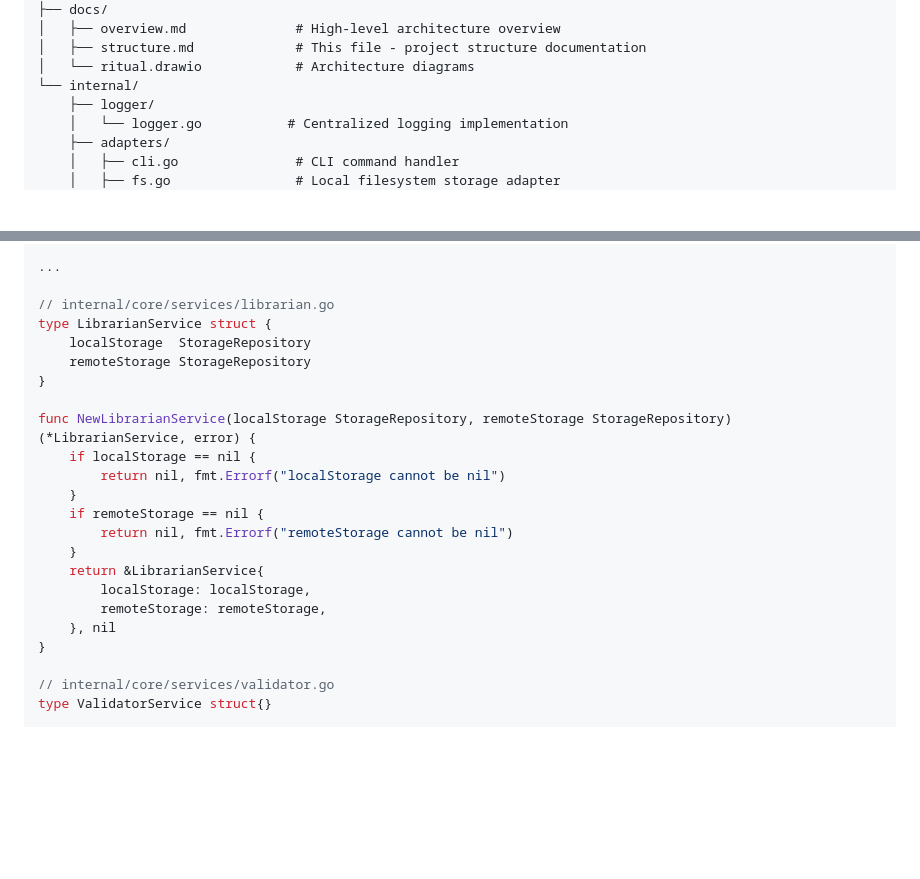
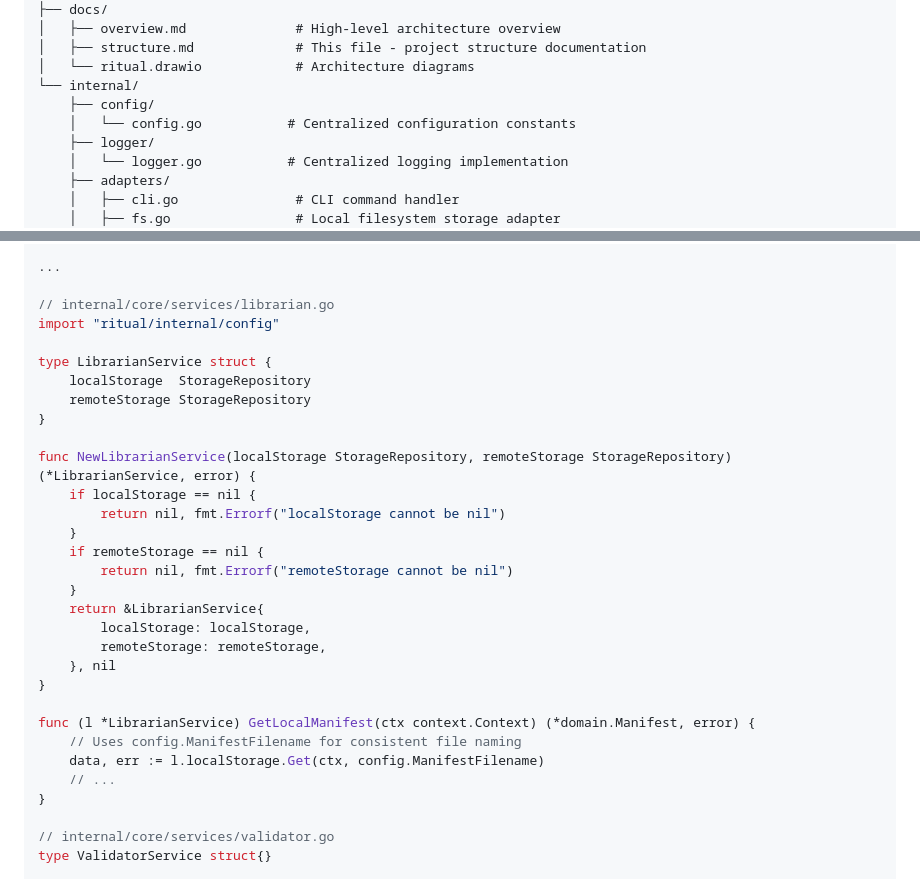
Before and after one commit to k10wl/ritual, a Markdown page: docs/structure.md, 2 parts joined by grey strips. GitHub-like rendering; blank space fills up the shorter version.

Commit message:
docs: add config package documentation to structure.md

```diff
--- a/docs/structure.md
+++ b/docs/structure.md
@@ -29,6 +29,8 @@ ritual/
 │   ├── structure.md             # This file - project structure documentation
 │   └── ritual.drawio            # Architecture diagrams
 └── internal/
+    ├── config/
+    │   └── config.go           # Centralized configuration constants
     ├── logger/
     │   └── logger.go           # Centralized logging implementation
     ├── adapters/
@@ -240,6 +336,8 @@ func NewMolfarService(librarian LibrarianService, validator ValidatorService, ar
 ...
 
 // internal/core/services/librarian.go
+import "ritual/internal/config"
+
 type LibrarianService struct {
     localStorage  StorageRepository
     remoteStorage StorageRepository
@@ -256,6 +354,12 @@ func NewLibrarianService(localStorage StorageRepository, remoteStorage StorageRe
         localStorage: localStorage,
         remoteStorage: remoteStorage,
     }, nil
+}
+
+func (l *LibrarianService) GetLocalManifest(ctx context.Context) (*domain.Manifest, error) {
+    // Uses config.ManifestFilename for consistent file naming
+    data, err := l.localStorage.Get(ctx, config.ManifestFilename)
+    // ...
 }
 
 // internal/core/services/validator.go
```
Also changed, not shown: other parts of docs/structure.md (+94 -0 lines).
